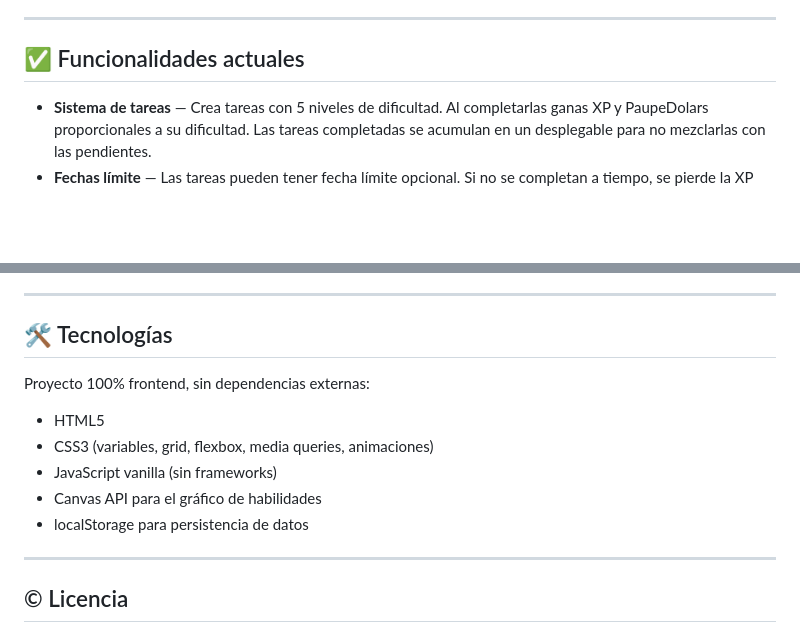
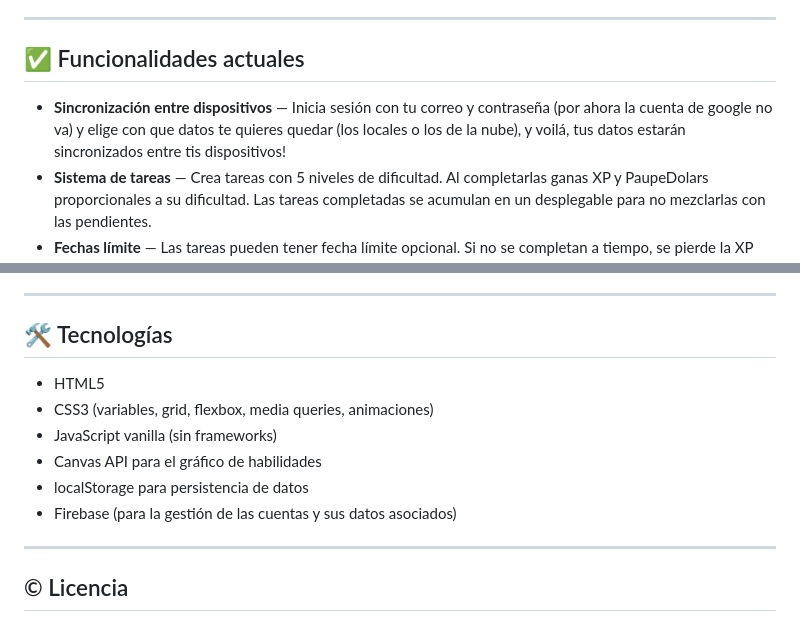
Before and after one commit to iagolays/LevelUpTasks, a Markdown page: README.md, 2 parts joined by grey strips. Rendered like a GitHub page; blank space fills up the shorter version.

Commit message:
Update Sincronización
Added Firebase to the technologies list for account management.

```diff
--- a/README.md
+++ b/README.md
@@ -51,6 +51,7 @@ http://localhost:8000
 
 ## ✅ Funcionalidades actuales
 
+- **Sincronización entre dispositivos** — Inicia sesión con tu correo y contraseña (por ahora la cuenta de google no va) y elige con que datos te quieres quedar (los locales o los de la nube), y voilá, tus datos estarán sincronizados entre tis dispositivos!
 - **Sistema de tareas** — Crea tareas con 5 niveles de dificultad. Al completarlas ganas XP y PaupeDolars proporcionales a su dificultad. Las tareas completadas se acumulan en un desplegable para no mezclarlas con las pendientes.
 - **Fechas límite** — Las tareas pueden tener fecha límite opcional. Si no se completan a tiempo, se pierde la XP que habrían dado.
 - **Sistema de hábitos** — Crea hábitos diarios con racha y mejor racha. Marcarlos cada día mantiene y aumenta tu racha.
@@ -90,13 +91,14 @@ Funcionalidades planeadas para próximas versiones:
 
 ## 🛠️ Tecnologías
 
-Proyecto 100% frontend, sin dependencias externas:
+
 
 - HTML5
 - CSS3 (variables, grid, flexbox, media queries, animaciones)
 - JavaScript vanilla (sin frameworks)
 - Canvas API para el gráfico de habilidades
 - localStorage para persistencia de datos
+- Firebase (para la gestión de las cuentas y sus datos asociados)
 
 ---
 
```
